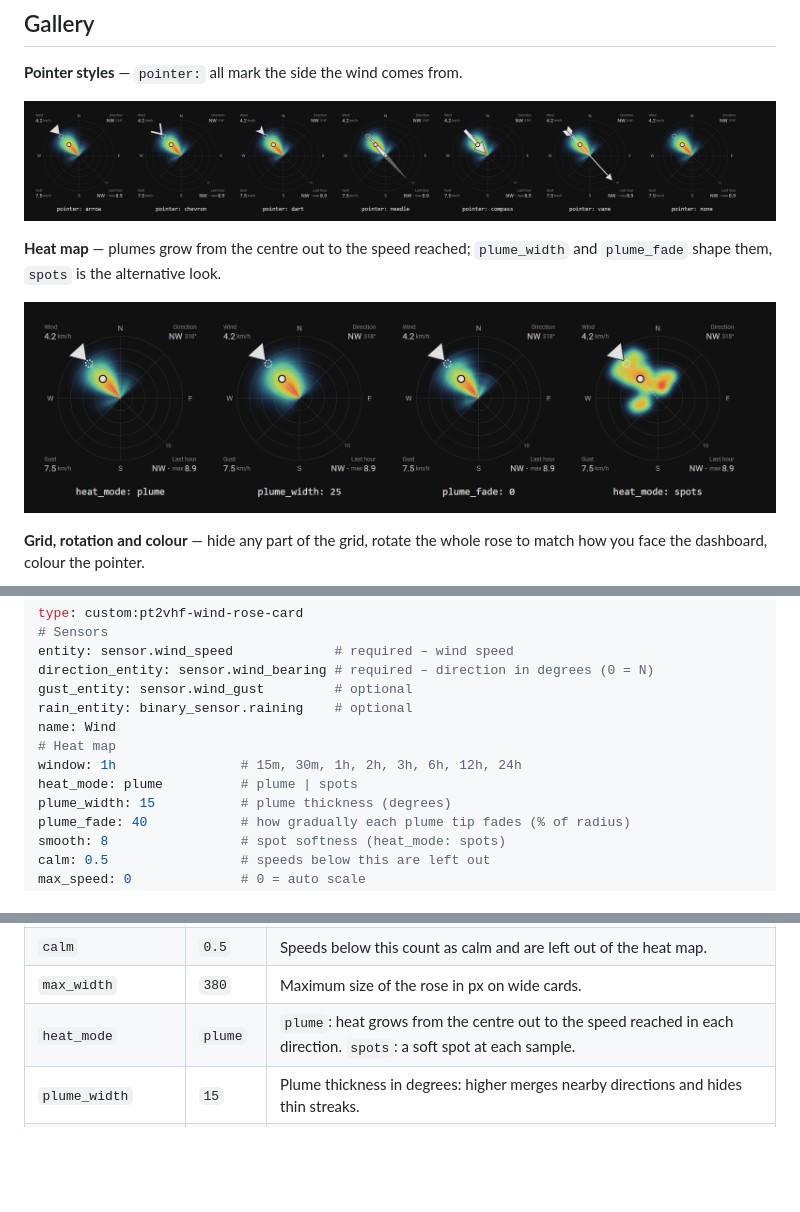
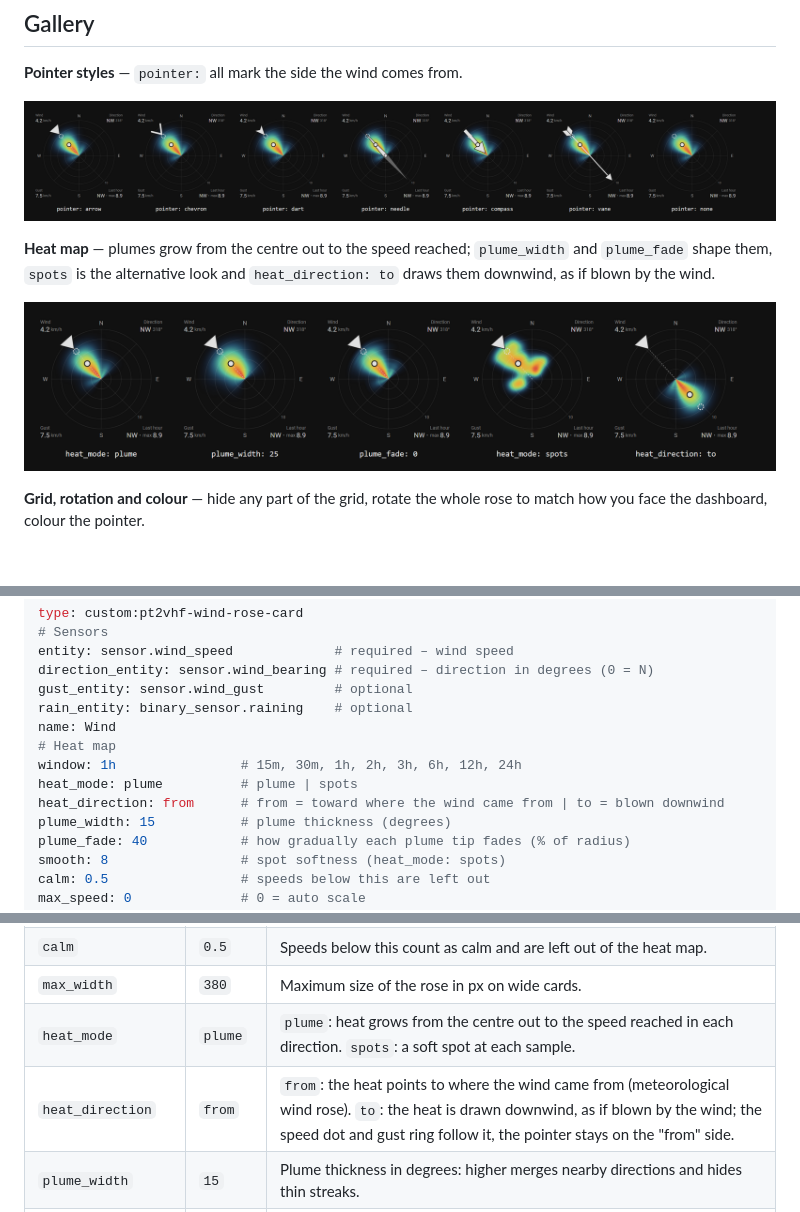
Before and after one commit to alexpmr/pt2vhf-wind-rose, a Markdown page: README.md, 3 parts joined by grey strips. Drawn GitHub-style; pictures changed too: images/heat.png; blank space fills up the shorter version.

```diff
--- a/README.md
+++ b/README.md
@@ -22,7 +22,7 @@ Works in light and dark themes, in English and Portuguese (follows the HA langua
 
 ![Pointer styles: arrow, chevron, dart, needle, compass, vane, none](images/pointers.png)
 
-**Heat map** — plumes grow from the centre out to the speed reached; `plume_width` and `plume_fade` shape them, `spots` is the alternative look.
+**Heat map** — plumes grow from the centre out to the speed reached; `plume_width` and `plume_fade` shape them, `spots` is the alternative look and `heat_direction: to` draws them downwind, as if blown by the wind.
 
 ![Heat map modes: plume, wider plume, sharp tips, spots](images/heat.png)
 
@@ -60,6 +60,7 @@ name: Wind
 # Heat map
 window: 1h                # 15m, 30m, 1h, 2h, 3h, 6h, 12h, 24h
 heat_mode: plume          # plume | spots
+heat_direction: from      # from = toward where the wind came from | to = blown downwind
 plume_width: 15           # plume thickness (degrees)
 plume_fade: 40            # how gradually each plume tip fades (% of radius)
 smooth: 8                 # spot softness (heat_mode: spots)
@@ -115,6 +116,7 @@ A new card added from the card picker starts with this full list (the same optio
 | `calm` | `0.5` | Speeds below this count as calm and are left out of the heat map. |
 | `max_width` | `380` | Maximum size of the rose in px on wide cards. |
 | `heat_mode` | `plume` | `plume`: heat grows from the centre out to the speed reached in each direction. `spots`: a soft spot at each sample. |
+| `heat_direction` | `from` | `from`: the heat points to where the wind came from (meteorological wind rose). `to`: the heat is drawn downwind, as if blown by the wind; the speed dot and gust ring follow it, the pointer stays on the "from" side. |
 | `plume_width` | `15` | Plume thickness in degrees: higher merges nearby directions and hides thin streaks. |
 | `plume_fade` | `40` | How gradually each plume tip fades, in % of the radius: higher removes hard arcs (useful with sensors that report speed in steps); 0 = sharp tip. |
 | `smooth` | `8` | Spot size for `heat_mode: spots` (% of the radius). |
```
Also changed, not shown: 2 other files.
